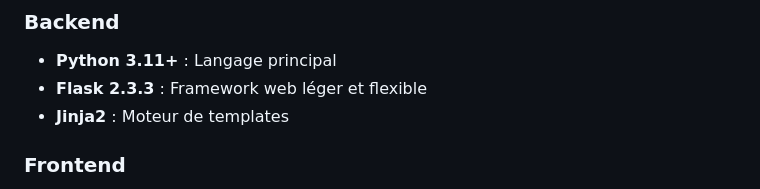
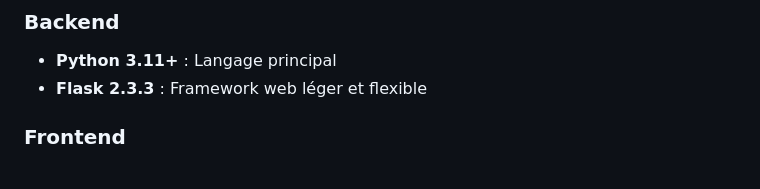
Before and after one commit to Xvlil69/porfolio, a Markdown page: README.md, the part around the change. Rendered like a GitHub page.

```diff
--- a/README.md
+++ b/README.md
@@ -16,7 +16,7 @@ Portfolio moderne, dynamique et responsive pour Ibrahima SECK - Cybersecurity Ju
 ### Backend
 - **Python 3.11+** : Langage principal
 - **Flask 2.3.3** : Framework web léger et flexible
-- **Jinja2** : Moteur de templates
+
 
 ### Frontend
 - **HTML5** : Structure sémantique
```
